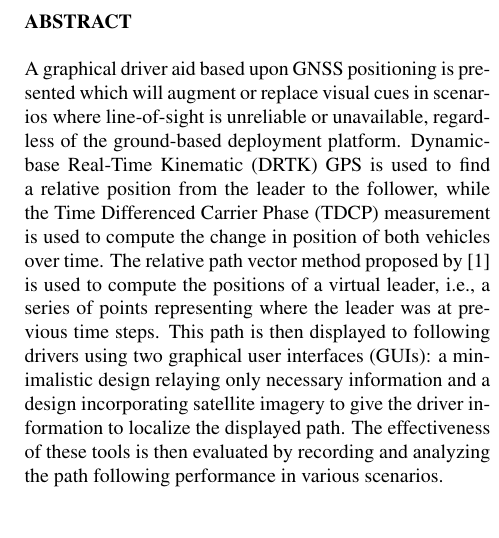
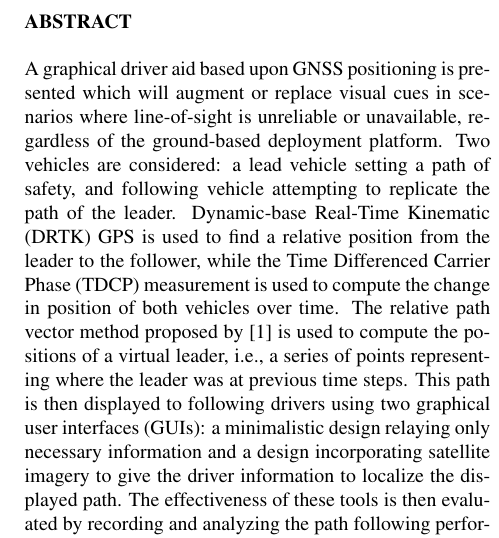
Before and after one commit to manoharmanas/ion-gnss-2013, a LaTeX paper (paper/gnss_paper.tex): part of one column of page 1 of 7, cut so that both start at the same text. Compiled offline with pdfLaTeX.

Commit message:
changes made that need mergin

```diff
--- a/paper/gnss_paper.tex
+++ b/paper/gnss_paper.tex
@@ -79,6 +79,8 @@
 
   % good intro of what is being presented.
   A graphical driver aid based upon GNSS positioning is presented which will augment or replace visual cues in scenarios where line-of-sight is unreliable or unavailable, regardless of the ground-based deployment platform.
+  % Two vehicles
+  Two vehicles are considered: a lead vehicle setting a path of safety, and following vehicle attempting to replicate the path of the leader.
   % positioning algorithms used
   Dynamic-base Real-Time Kinematic (DRTK) GPS is used to find a relative position from the leader to the follower, while the Time Differenced Carrier Phase (TDCP) measurement is used to compute the change in position of both vehicles over time.
   % relative path vectorization
```
Also changed, not shown: graphics/zero_landmark_mu_distribution.png.
